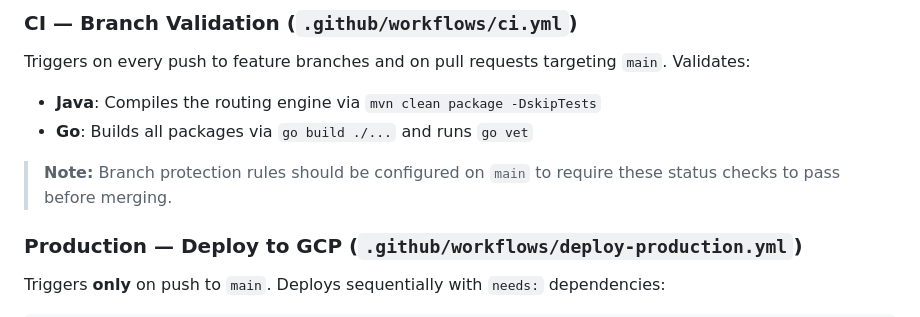
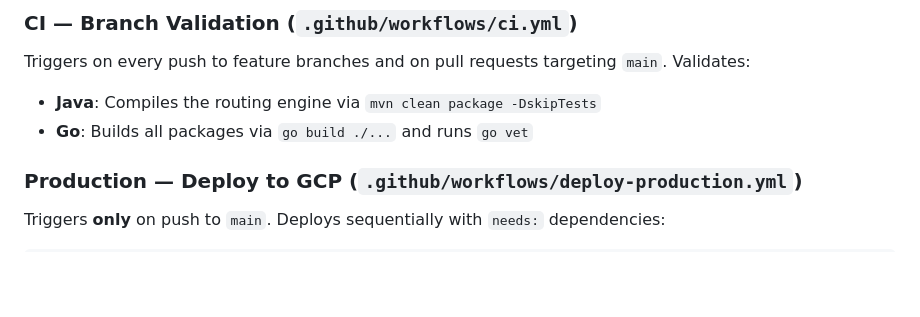
Before and after one commit to sethum-VS/Deca-Node-TSP, a Markdown page: README.md, the part around the change. Drawn GitHub-style; blank space fills up the shorter version.

Commit message:
read.md updates

```diff
--- a/README.md
+++ b/README.md
@@ -108,8 +108,6 @@ Triggers on every push to feature branches and on pull requests targeting `main`
 - **Java**: Compiles the routing engine via `mvn clean package -DskipTests`
 - **Go**: Builds all packages via `go build ./...` and runs `go vet`
 
-> **Note:** Branch protection rules should be configured on `main` to require these status checks to pass before merging.
-
 ### Production — Deploy to GCP (`.github/workflows/deploy-production.yml`)
 
 Triggers **only** on push to `main`. Deploys sequentially with `needs:` dependencies:
```
